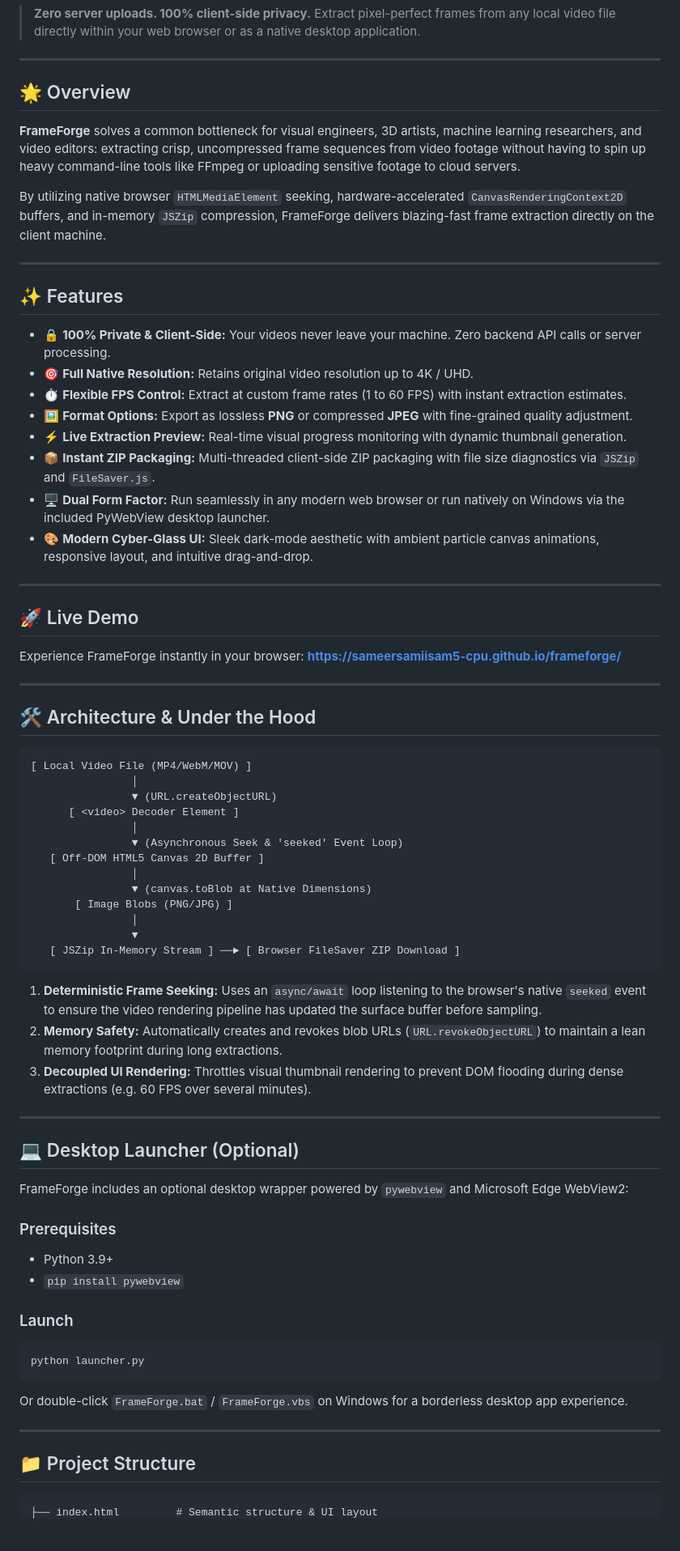
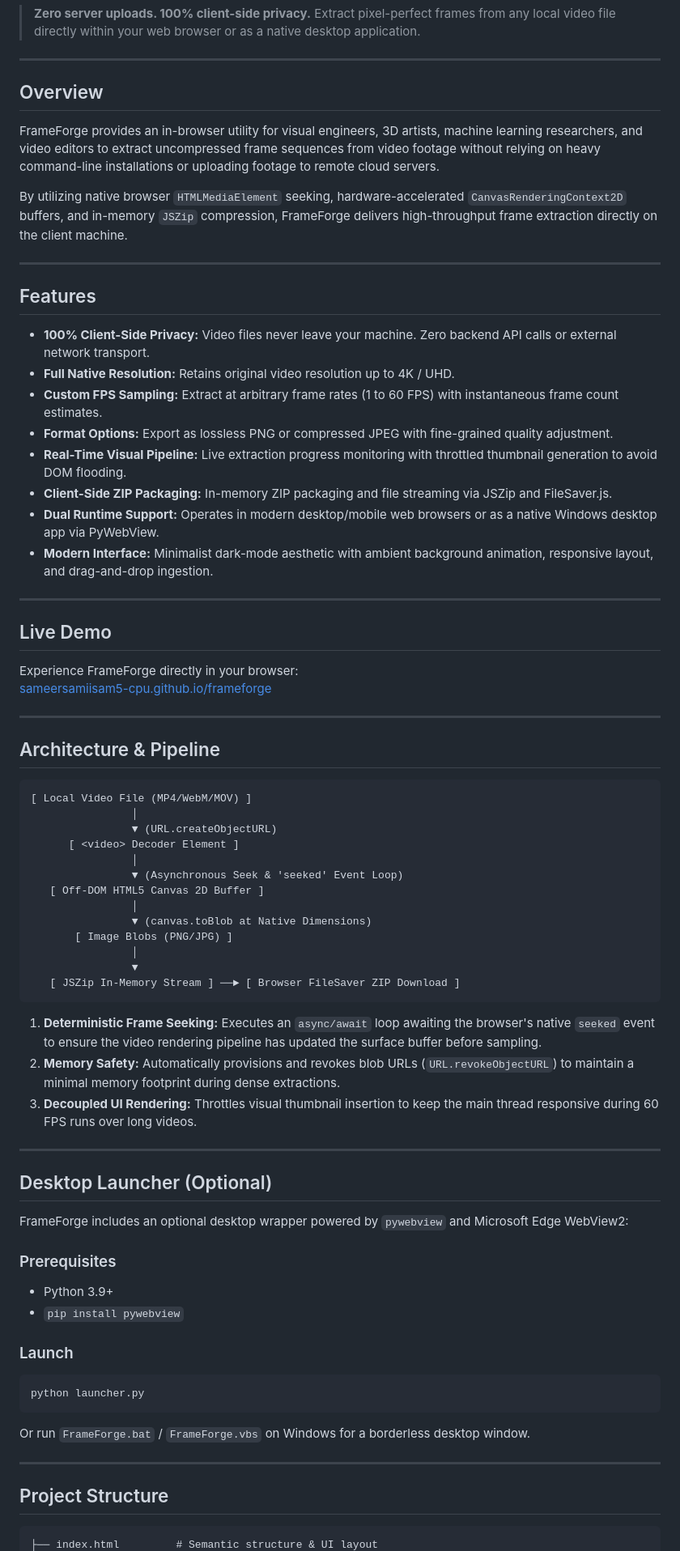
Before and after one commit to sameersamiisam5-cpu/frameforge, a Markdown page: README.md, the part around one of its changes. Shown at 81% size. GitHub-like rendering; blank space fills up the shorter version.

Commit message:
docs: remove emojis and update author portfolio URL

````diff
--- a/README.md
+++ b/README.md
@@ -10,35 +10,35 @@
 
 ---
 
-## 🌟 Overview
+## Overview
 
-**FrameForge** solves a common bottleneck for visual engineers, 3D artists, machine learning researchers, and video editors: extracting crisp, uncompressed frame sequences from video footage without having to spin up heavy command-line tools like FFmpeg or uploading sensitive footage to cloud servers.
+FrameForge provides an in-browser utility for visual engineers, 3D artists, machine learning researchers, and video editors to extract uncompressed frame sequences from video footage without relying on heavy command-line installations or uploading footage to remote cloud servers.
 
-By utilizing native browser `HTMLMediaElement` seeking, hardware-accelerated `CanvasRenderingContext2D` buffers, and in-memory `JSZip` compression, FrameForge delivers blazing-fast frame extraction directly on the client machine.
+By utilizing native browser `HTMLMediaElement` seeking, hardware-accelerated `CanvasRenderingContext2D` buffers, and in-memory `JSZip` compression, FrameForge delivers high-throughput frame extraction directly on the client machine.
 
 ---
 
-## ✨ Features
+## Features
 
-- 🔒 **100% Private & Client-Side:** Your videos never leave your machine. Zero backend API calls or server processing.
-- 🎯 **Full Native Resolution:** Retains original video resolution up to 4K / UHD.
-- ⏱️ **Flexible FPS Control:** Extract at custom frame rates (1 to 60 FPS) with instant extraction estimates.
-- 🖼️ **Format Options:** Export as lossless **PNG** or compressed **JPEG** with fine-grained quality adjustment.
-- ⚡ **Live Extraction Preview:** Real-time visual progress monitoring with dynamic thumbnail generation.
-- 📦 **Instant ZIP Packaging:** Multi-threaded client-side ZIP packaging with file size diagnostics via `JSZip` and `FileSaver.js`.
-- 🖥️ **Dual Form Factor:** Run seamlessly in any modern web browser or run natively on Windows via the included PyWebView desktop launcher.
-- 🎨 **Modern Cyber-Glass UI:** Sleek dark-mode aesthetic with ambient particle canvas animations, responsive layout, and intuitive drag-and-drop.
+- **100% Client-Side Privacy:** Video files never leave your machine. Zero backend API calls or external network transport.
+- **Full Native Resolution:** Retains original video resolution up to 4K / UHD.
+- **Custom FPS Sampling:** Extract at arbitrary frame rates (1 to 60 FPS) with instantaneous frame count estimates.
+- **Format Options:** Export as lossless PNG or compressed JPEG with fine-grained quality adjustment.
+- **Real-Time Visual Pipeline:** Live extraction progress monitoring with throttled thumbnail generation to avoid DOM flooding.
+- **Client-Side ZIP Packaging:** In-memory ZIP packaging and file streaming via JSZip and FileSaver.js.
+- **Dual Runtime Support:** Operates in modern desktop/mobile web browsers or as a native Windows desktop app via PyWebView.
+- **Modern Interface:** Minimalist dark-mode aesthetic with ambient background animation, responsive layout, and drag-and-drop ingestion.
 
 ---
 
-## 🚀 Live Demo
+## Live Demo
 
-Experience FrameForge instantly in your browser:
-**[https://sameersamiisam5-cpu.github.io/frameforge/](https://sameersamiisam5-cpu.github.io/frameforge/)**
+Experience FrameForge directly in your browser:
+[sameersamiisam5-cpu.github.io/frameforge](https://sameersamiisam5-cpu.github.io/frameforge/)
 
 ---
 
-## 🛠️ Architecture & Under the Hood
+## Architecture & Pipeline
 
 ```
 [ Local Video File (MP4/WebM/MOV) ]
@@ -56,13 +56,13 @@ Experience FrameForge instantly in your browser:
    [ JSZip In-Memory Stream ] ──► [ Browser FileSaver ZIP Download ]
 ```
 
-1. **Deterministic Frame Seeking:** Uses an `async/await` loop listening to the browser's native `seeked` event to ensure the video rendering pipeline has updated the surface buffer before sampling.
-2. **Memory Safety:** Automatically creates and revokes blob URLs (`URL.revokeObjectURL`) to maintain a lean memory footprint during long extractions.
-3. **Decoupled UI Rendering:** Throttles visual thumbnail rendering to prevent DOM flooding during dense extractions (e.g. 60 FPS over several minutes).
+1. **Deterministic Frame Seeking:** Executes an `async/await` loop awaiting the browser's native `seeked` event to ensure the video rendering pipeline has updated the surface buffer before sampling.
+2. **Memory Safety:** Automatically provisions and revokes blob URLs (`URL.revokeObjectURL`) to maintain a minimal memory footprint during dense extractions.
+3. **Decoupled UI Rendering:** Throttles visual thumbnail insertion to keep the main thread responsive during 60 FPS runs over long videos.
 
 ---
 
-## 💻 Desktop Launcher (Optional)
+## Desktop Launcher (Optional)
 
 FrameForge includes an optional desktop wrapper powered by `pywebview` and Microsoft Edge WebView2:
 
@@ -74,11 +74,11 @@ FrameForge includes an optional desktop wrapper powered by `pywebview` and Micro
 ```bash
 python launcher.py
 ```
-Or double-click `FrameForge.bat` / `FrameForge.vbs` on Windows for a borderless desktop app experience.
+Or run `FrameForge.bat` / `FrameForge.vbs` on Windows for a borderless desktop window.
 
 ---
 
-## 📁 Project Structure
+## Project Structure
 
 ```
 ├── index.html         # Semantic structure & UI layout
````
Also changed, not shown: other parts of README.md (+7 -7 lines).
